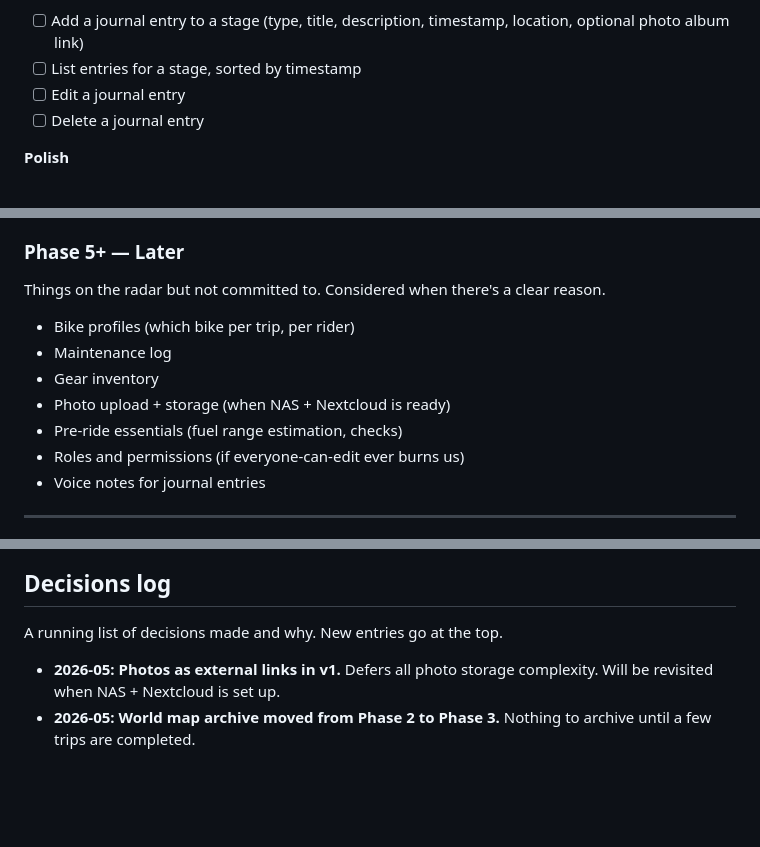
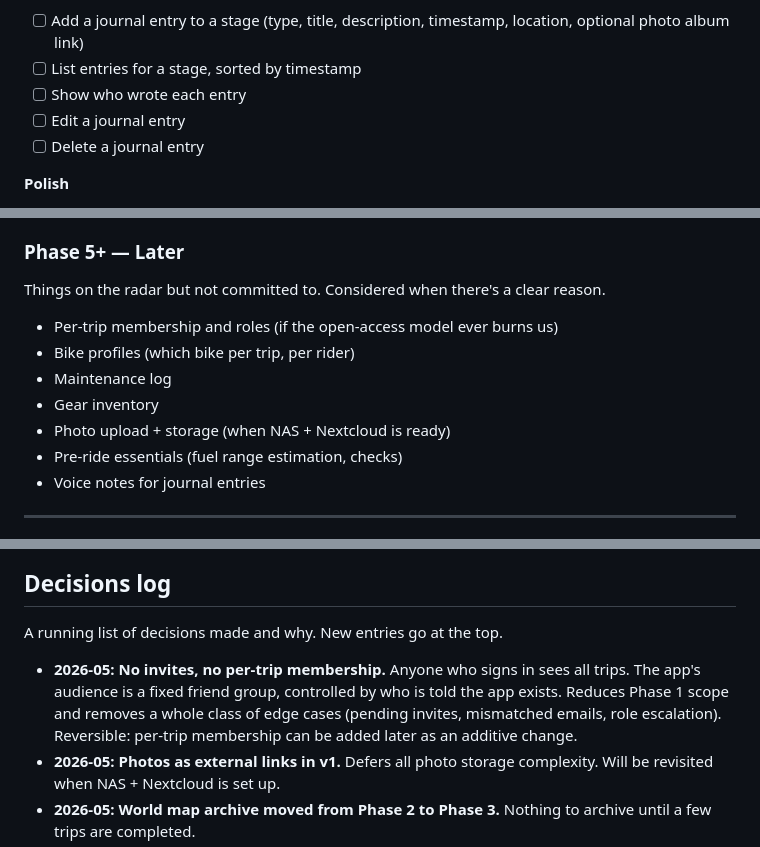
Before and after one commit to eduardojmesteves/routefolk, a Markdown page: README.md, 3 parts joined by grey strips. Drawn GitHub-style; blank space fills up the shorter version.

```diff
--- a/README.md
+++ b/README.md
@@ -185,6 +185,7 @@ Goal: usable for the next real trip. Plan a trip, see weather, write journal ent
 **Journal**
 - [ ] Add a journal entry to a stage (type, title, description, timestamp, location, optional photo album link)
 - [ ] List entries for a stage, sorted by timestamp
+- [ ] Show who wrote each entry
 - [ ] Edit a journal entry
 - [ ] Delete a journal entry
 
@@ -237,12 +238,12 @@ Goal: make the app pleasant to use, add finishing touches.
 
 Things on the radar but not committed to. Considered when there's a clear reason.
 
+- Per-trip membership and roles (if the open-access model ever burns us)
 - Bike profiles (which bike per trip, per rider)
 - Maintenance log
 - Gear inventory
 - Photo upload + storage (when NAS + Nextcloud is ready)
 - Pre-ride essentials (fuel range estimation, checks)
-- Roles and permissions (if everyone-can-edit ever burns us)
 - Voice notes for journal entries
 
 ---
@@ -291,6 +292,7 @@ This structure is a target, not a constraint. Files split off when they get unwi
 
 A running list of decisions made and why. New entries go at the top.
 
+- **2026-05: No invites, no per-trip membership.** Anyone who signs in sees all trips. The app's audience is a fixed friend group, controlled by who is told the app exists. Reduces Phase 1 scope and removes a whole class of edge cases (pending invites, mismatched emails, role escalation). Reversible: per-trip membership can be added later as an additive change.
 - **2026-05: Photos as external links in v1.** Defers all photo storage complexity. Will be revisited when NAS + Nextcloud is set up.
 - **2026-05: World map archive moved from Phase 2 to Phase 3.** Nothing to archive until a few trips are completed.
 - **2026-05: No realtime in v1.** Refresh-to-see is sufficient for trip planning. Free tier supports it; adding later is straightforward.
```
Also changed, not shown: other parts of README.md (+16 -16 lines).
